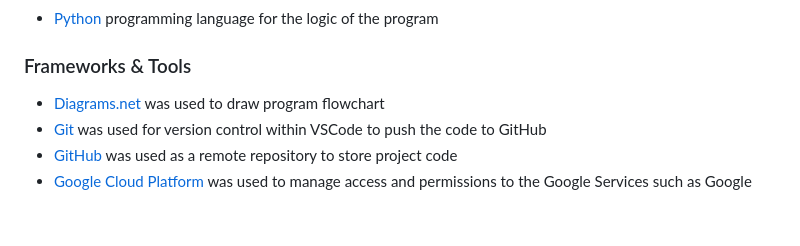
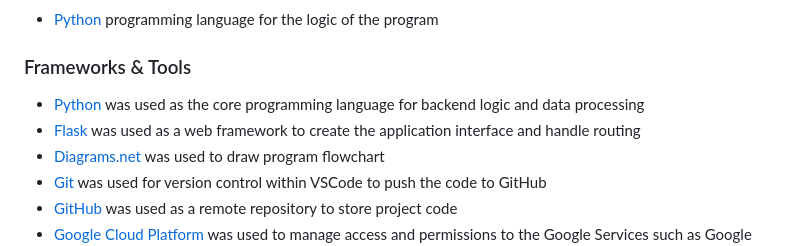
Before and after one commit to Natallllyyy333/finance_manager, a Markdown page: README.md, the part around the change. Rendered like a GitHub page; blank space fills up the shorter version.

```diff
--- a/README.md
+++ b/README.md
@@ -156,6 +156,8 @@ The following flowchart summarises the structure and logic of the application.
 
 ### Frameworks & Tools
 
+- [Python](https://www.python.org/) was used as the core programming language for backend logic and data processing
+- [Flask](https://flask.palletsprojects.com/) was used as a web framework to create the application interface and handle routing
 - [Diagrams.net](https://app.diagrams.net/) was used to draw program flowchart
 - [Git](https://git-scm.com/) was used for version control within VSCode to push the code to GitHub
 - [GitHub](https://github.com/) was used as a remote repository to store project code
```
